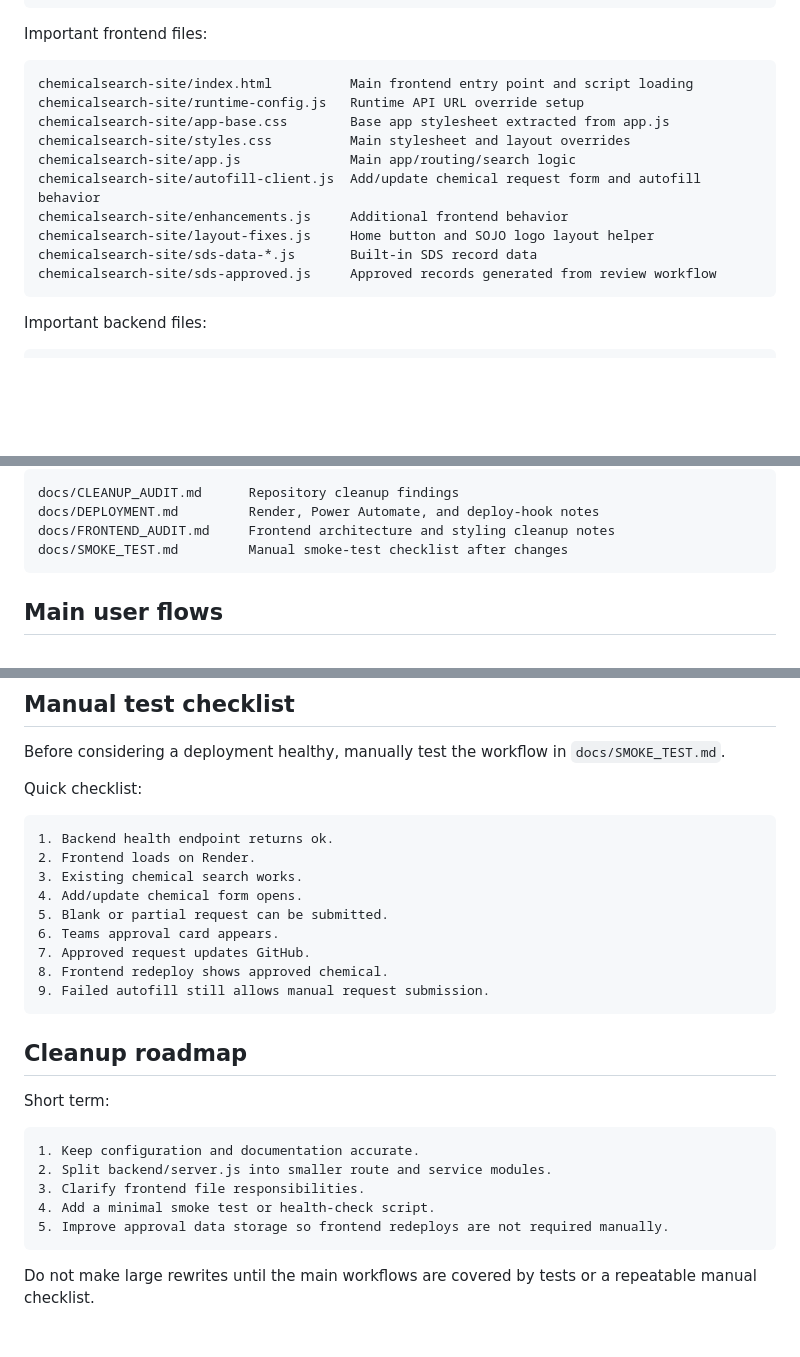
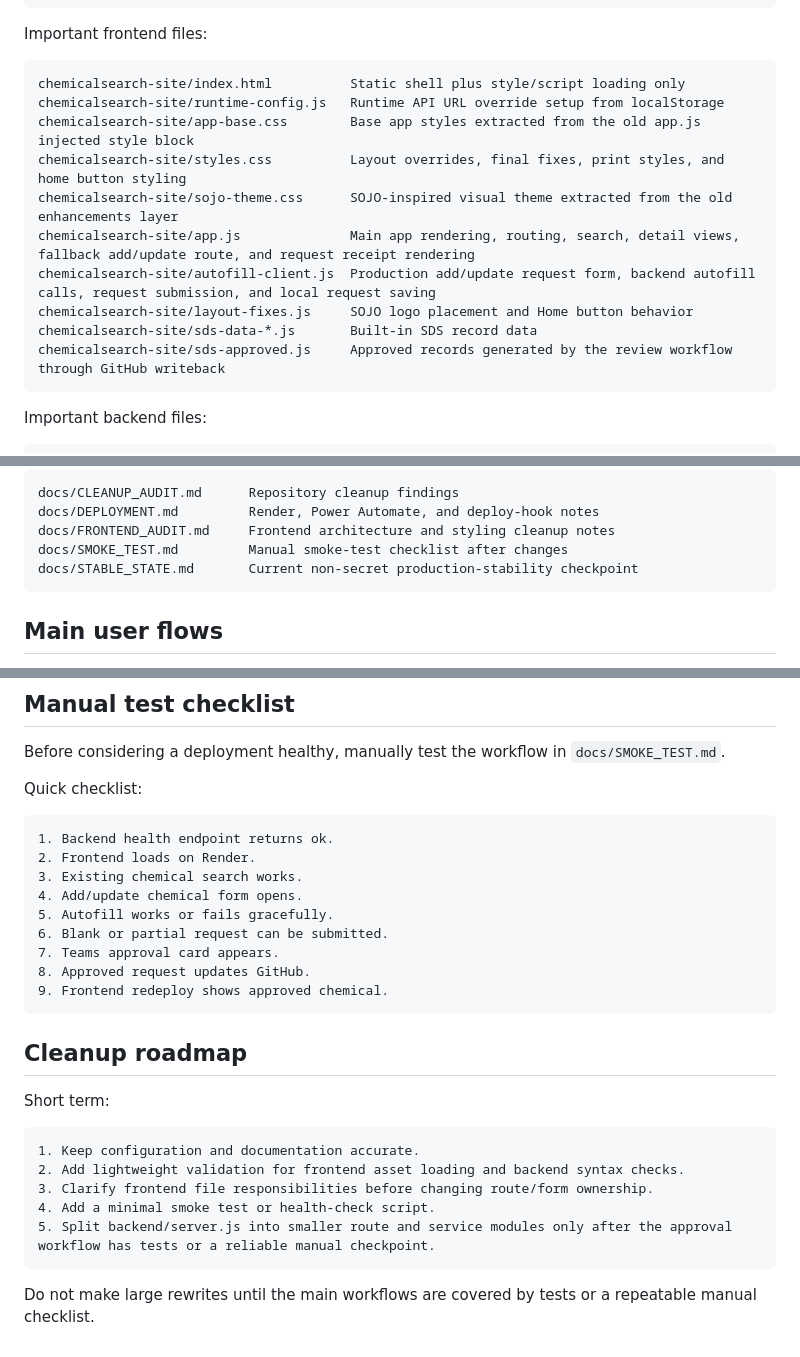
Before and after one commit to dsrogerssojo/chemicalsearch, a Markdown page: README.md, 3 parts joined by grey strips. Drawn GitHub-style; blank space fills up the shorter version.

Commit message:
Update frontend documentation for current static files

````diff
--- a/README.md
+++ b/README.md
@@ -27,16 +27,16 @@ README.md                 Project documentation
 Important frontend files:
 
 ```text
-chemicalsearch-site/index.html          Main frontend entry point and script loading
-chemicalsearch-site/runtime-config.js   Runtime API URL override setup
-chemicalsearch-site/app-base.css        Base app stylesheet extracted from app.js
-chemicalsearch-site/styles.css          Main stylesheet and layout overrides
-chemicalsearch-site/app.js              Main app/routing/search logic
-chemicalsearch-site/autofill-client.js  Add/update chemical request form and autofill behavior
-chemicalsearch-site/enhancements.js     Additional frontend behavior
-chemicalsearch-site/layout-fixes.js     Home button and SOJO logo layout helper
+chemicalsearch-site/index.html          Static shell plus style/script loading only
+chemicalsearch-site/runtime-config.js   Runtime API URL override setup from localStorage
+chemicalsearch-site/app-base.css        Base app styles extracted from the old app.js injected style block
+chemicalsearch-site/styles.css          Layout overrides, final fixes, print styles, and home button styling
+chemicalsearch-site/sojo-theme.css      SOJO-inspired visual theme extracted from the old enhancements layer
+chemicalsearch-site/app.js              Main app rendering, routing, search, detail views, fallback add/update route, and request receipt rendering
+chemicalsearch-site/autofill-client.js  Production add/update request form, backend autofill calls, request submission, and local request saving
+chemicalsearch-site/layout-fixes.js     SOJO logo placement and Home button behavior
 chemicalsearch-site/sds-data-*.js       Built-in SDS record data
-chemicalsearch-site/sds-approved.js     Approved records generated from review workflow
+chemicalsearch-site/sds-approved.js     Approved records generated by the review workflow through GitHub writeback
 ```
 
 Important backend files:
@@ -57,6 +57,7 @@ docs/CLEANUP_AUDIT.md      Repository cleanup findings
 docs/DEPLOYMENT.md         Render, Power Automate, and deploy-hook notes
 docs/FRONTEND_AUDIT.md     Frontend architecture and styling cleanup notes
 docs/SMOKE_TEST.md         Manual smoke-test checklist after changes
+docs/STABLE_STATE.md       Current non-secret production-stability checkpoint
 ```
 
 ## Main user flows
@@ -209,11 +210,11 @@ Quick checklist:
 2. Frontend loads on Render.
 3. Existing chemical search works.
 4. Add/update chemical form opens.
-5. Blank or partial request can be submitted.
-6. Teams approval card appears.
-7. Approved request updates GitHub.
-8. Frontend redeploy shows approved chemical.
-9. Failed autofill still allows manual request submission.
+5. Autofill works or fails gracefully.
+6. Blank or partial request can be submitted.
+7. Teams approval card appears.
+8. Approved request updates GitHub.
+9. Frontend redeploy shows approved chemical.
 ```
 
 ## Cleanup roadmap
@@ -222,10 +223,10 @@ Short term:
 
 ```text
 1. Keep configuration and documentation accurate.
-2. Split backend/server.js into smaller route and service modules.
-3. Clarify frontend file responsibilities.
+2. Add lightweight validation for frontend asset loading and backend syntax checks.
+3. Clarify frontend file responsibilities before changing route/form ownership.
 4. Add a minimal smoke test or health-check script.
-5. Improve approval data storage so frontend redeploys are not required manually.
+5. Split backend/server.js into smaller route and service modules only after the approval workflow has tests or a reliable manual checkpoint.
 ```
 
 Do not make large rewrites until the main workflows are covered by tests or a repeatable manual checklist.
````
